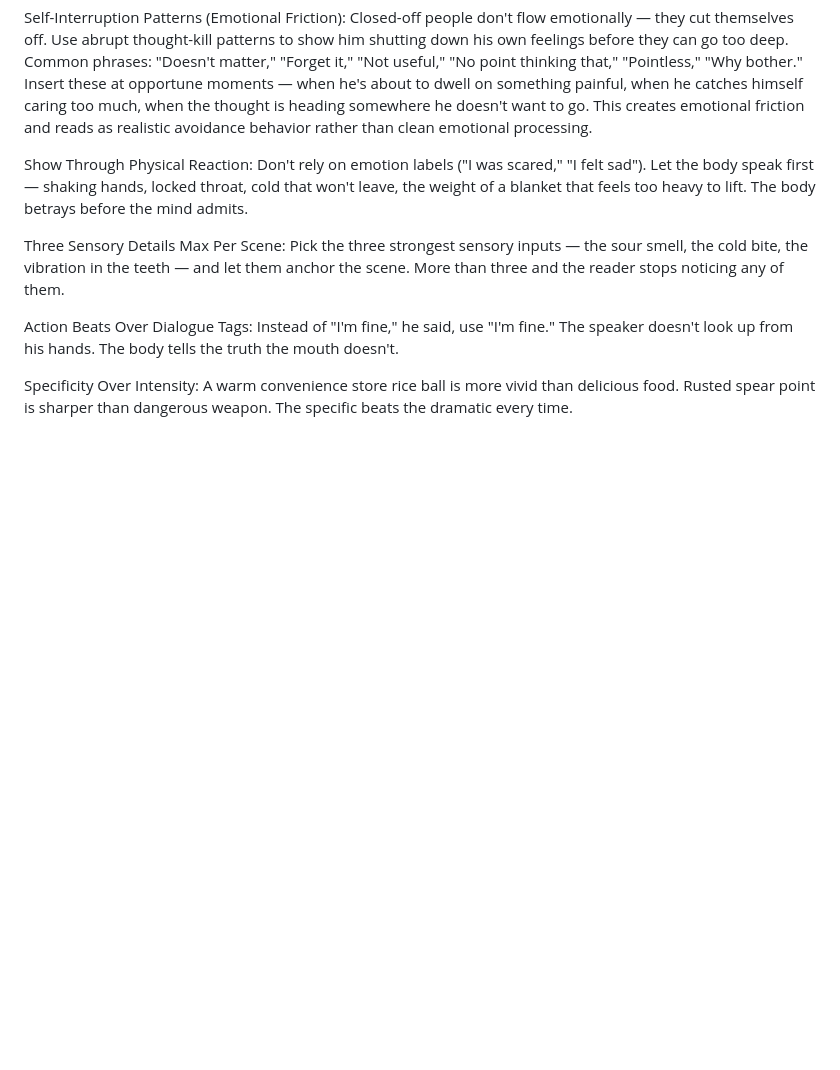
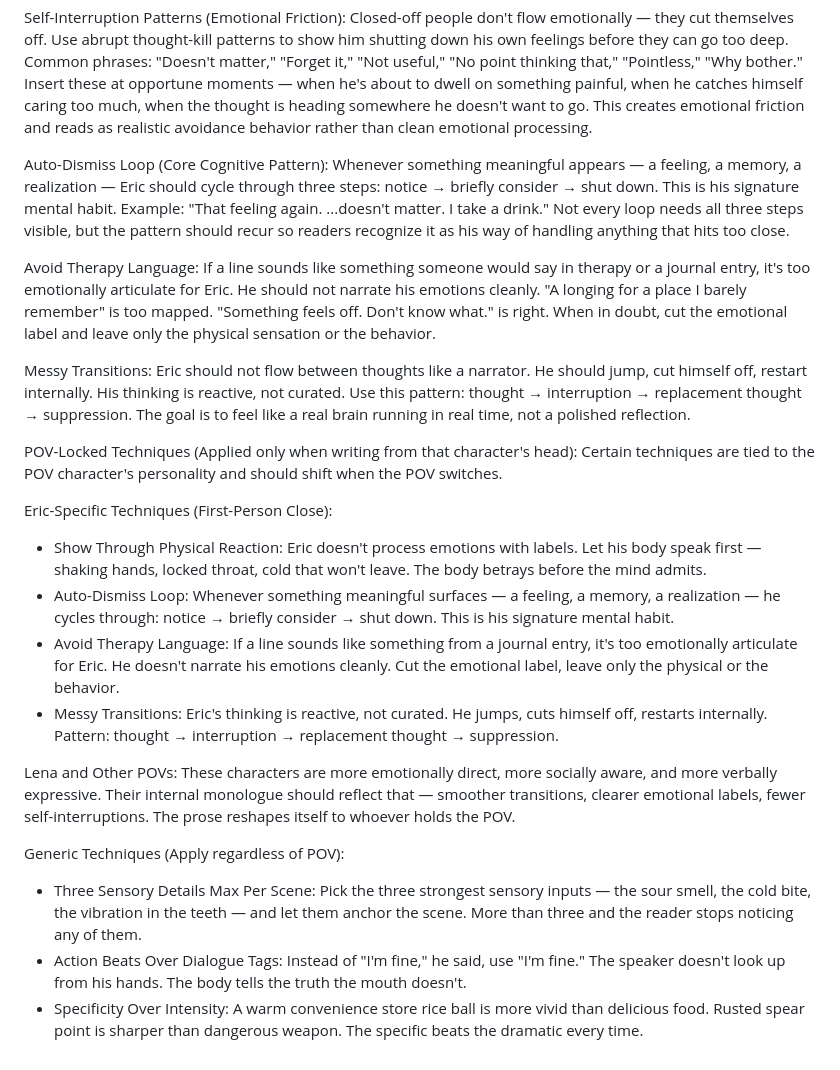
Before and after one commit to ashrafkamarudin/The-Grunt-s-Edge, a Markdown page: How_To_Write.md, the part around the change. Drawn GitHub-style; blank space fills up the shorter version.

Commit message:
improvement again

```diff
--- a/How_To_Write.md
+++ b/How_To_Write.md
@@ -41,10 +41,23 @@ Natural Hesitation in First-Person Narration: Avoid clean, declarative statement
 
 Self-Interruption Patterns (Emotional Friction): Closed-off people don't flow emotionally — they cut themselves off. Use abrupt thought-kill patterns to show him shutting down his own feelings before they can go too deep. Common phrases: "Doesn't matter," "Forget it," "Not useful," "No point thinking that," "Pointless," "Why bother." Insert these at opportune moments — when he's about to dwell on something painful, when he catches himself caring too much, when the thought is heading somewhere he doesn't want to go. This creates emotional friction and reads as realistic avoidance behavior rather than clean emotional processing.
 
-Show Through Physical Reaction: Don't rely on emotion labels ("I was scared," "I felt sad"). Let the body speak first — shaking hands, locked throat, cold that won't leave, the weight of a blanket that feels too heavy to lift. The body betrays before the mind admits.
+Auto-Dismiss Loop (Core Cognitive Pattern): Whenever something meaningful appears — a feeling, a memory, a realization — Eric should cycle through three steps: notice → briefly consider → shut down. This is his signature mental habit. Example: "That feeling again. ...doesn't matter. I take a drink." Not every loop needs all three steps visible, but the pattern should recur so readers recognize it as his way of handling anything that hits too close.
 
-Three Sensory Details Max Per Scene: Pick the three strongest sensory inputs — the sour smell, the cold bite, the vibration in the teeth — and let them anchor the scene. More than three and the reader stops noticing any of them.
+Avoid Therapy Language: If a line sounds like something someone would say in therapy or a journal entry, it's too emotionally articulate for Eric. He should not narrate his emotions cleanly. "A longing for a place I barely remember" is too mapped. "Something feels off. Don't know what." is right. When in doubt, cut the emotional label and leave only the physical sensation or the behavior.
 
-Action Beats Over Dialogue Tags: Instead of "I'm fine," he said, use "I'm fine." The speaker doesn't look up from his hands. The body tells the truth the mouth doesn't.
+Messy Transitions: Eric should not flow between thoughts like a narrator. He should jump, cut himself off, restart internally. His thinking is reactive, not curated. Use this pattern: thought → interruption → replacement thought → suppression. The goal is to feel like a real brain running in real time, not a polished reflection.
 
-Specificity Over Intensity: A warm convenience store rice ball is more vivid than delicious food. Rusted spear point is sharper than dangerous weapon. The specific beats the dramatic every time.
+POV-Locked Techniques (Applied only when writing from that character's head): Certain techniques are tied to the POV character's personality and should shift when the POV switches.
+
+Eric-Specific Techniques (First-Person Close):
+- Show Through Physical Reaction: Eric doesn't process emotions with labels. Let his body speak first — shaking hands, locked throat, cold that won't leave. The body betrays before the mind admits.
+- Auto-Dismiss Loop: Whenever something meaningful surfaces — a feeling, a memory, a realization — he cycles through: notice → briefly consider → shut down. This is his signature mental habit.
+- Avoid Therapy Language: If a line sounds like something from a journal entry, it's too emotionally articulate for Eric. He doesn't narrate his emotions cleanly. Cut the emotional label, leave only the physical or the behavior.
+- Messy Transitions: Eric's thinking is reactive, not curated. He jumps, cuts himself off, restarts internally. Pattern: thought → interruption → replacement thought → suppression.
+
+Lena and Other POVs: These characters are more emotionally direct, more socially aware, and more verbally expressive. Their internal monologue should reflect that — smoother transitions, clearer emotional labels, fewer self-interruptions. The prose reshapes itself to whoever holds the POV.
+
+Generic Techniques (Apply regardless of POV):
+- Three Sensory Details Max Per Scene: Pick the three strongest sensory inputs — the sour smell, the cold bite, the vibration in the teeth — and let them anchor the scene. More than three and the reader stops noticing any of them.
+- Action Beats Over Dialogue Tags: Instead of "I'm fine," he said, use "I'm fine." The speaker doesn't look up from his hands. The body tells the truth the mouth doesn't.
+- Specificity Over Intensity: A warm convenience store rice ball is more vivid than delicious food. Rusted spear point is sharper than dangerous weapon. The specific beats the dramatic every time.
```
Also changed, not shown: Chapters/Chapter 2.md (+69 -22 lines), Characters/Eric.md (+4 -2 lines).
